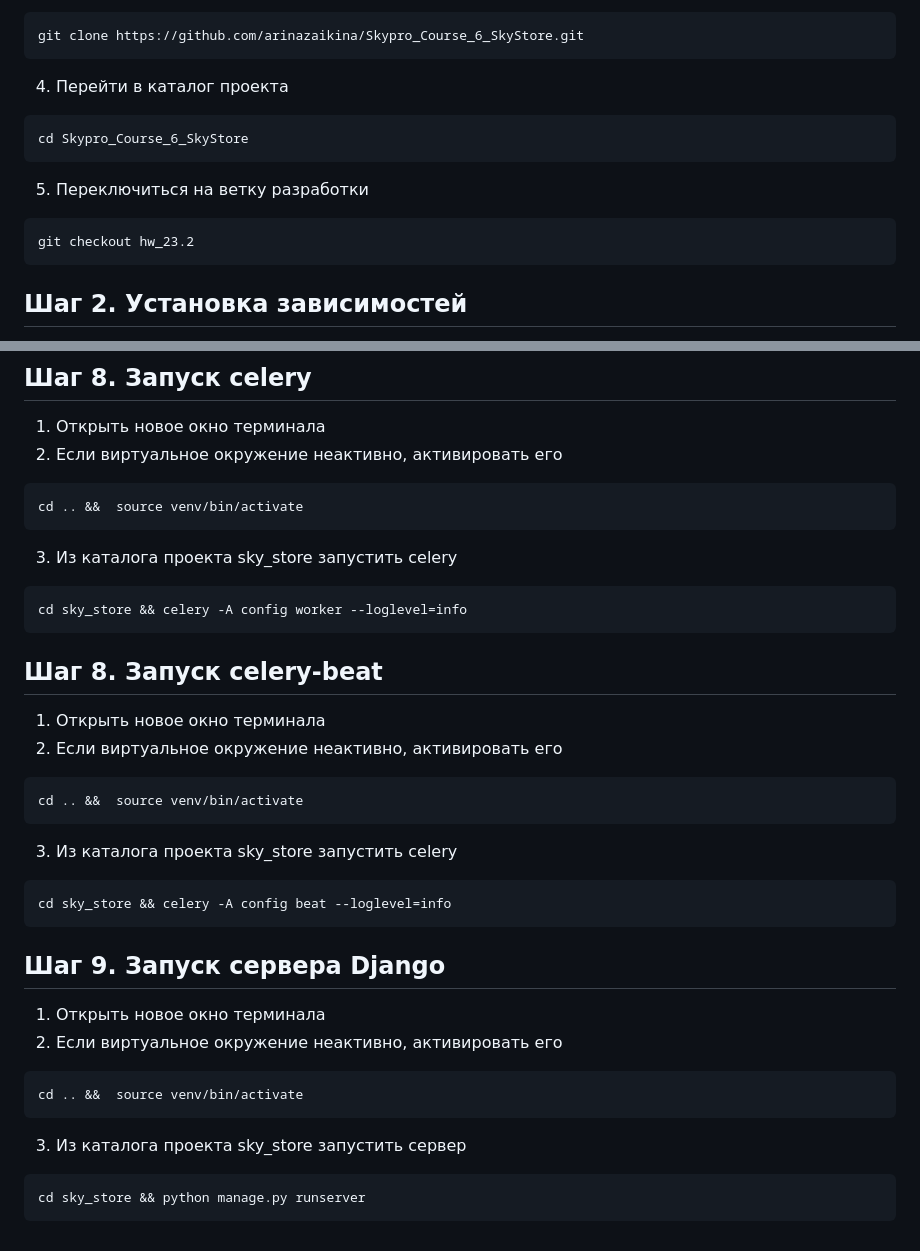
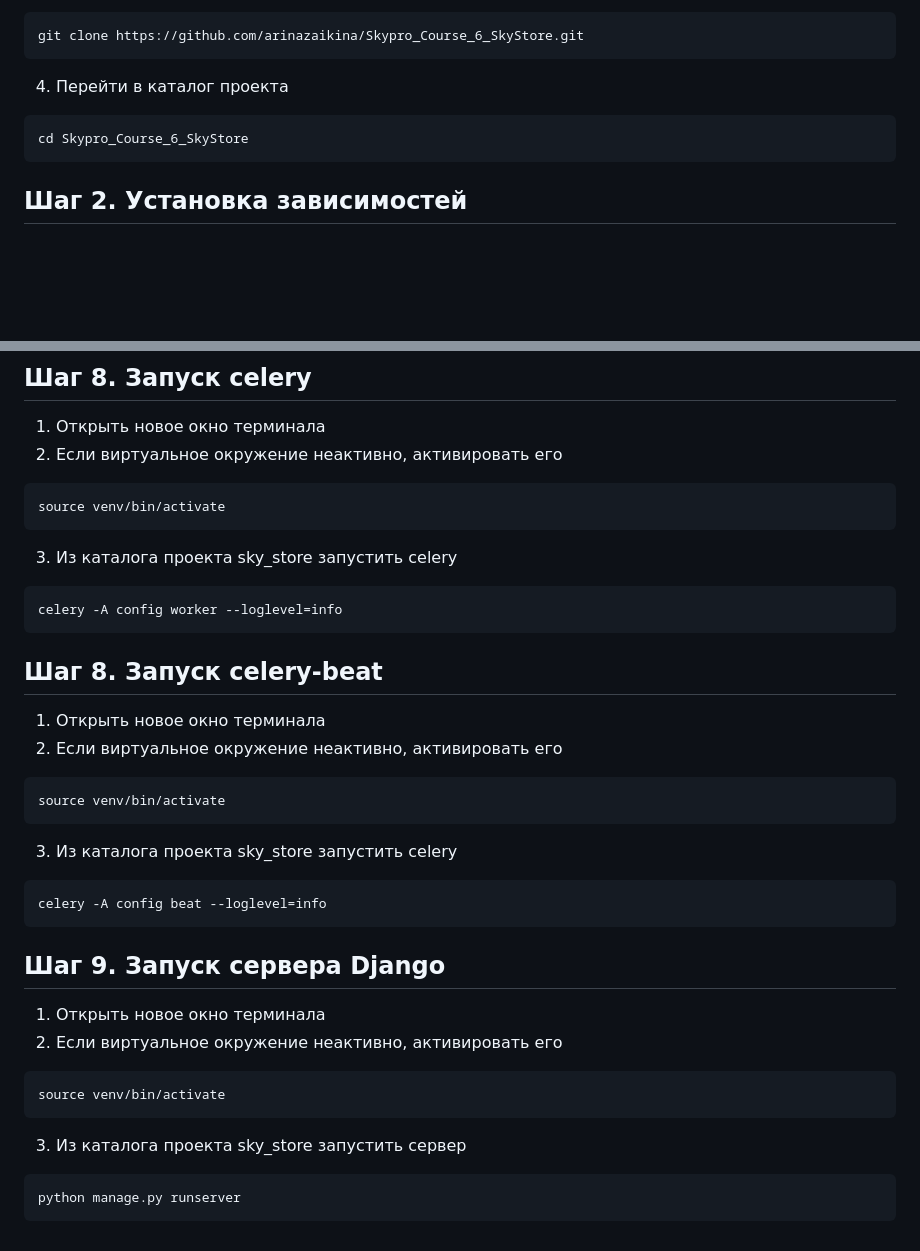
Before and after one commit to arinazaikina/Skypro_Course_6_SkyStore, a Markdown page: README.md, 2 parts joined by grey strips. Rendered like a GitHub page; blank space fills up the shorter version.

````diff
--- a/README.md
+++ b/README.md
@@ -10,10 +10,6 @@ git clone https://github.com/arinazaikina/Skypro_Course_6_SkyStore.git
 4. Перейти в каталог проекта
 ```bash
 cd Skypro_Course_6_SkyStore
-```
-5. Переключиться на ветку разработки
-```bash
-git checkout hw_23.2
 ```
 
 ## Шаг 2. Установка зависимостей
@@ -126,31 +122,31 @@ python manage.py loaddata app_newsletter_data.json
 1. Открыть новое окно терминала
 2. Если виртуальное окружение неактивно, активировать его
 ```bash
-cd .. &&  source venv/bin/activate
+source venv/bin/activate
 ```
 3. Из каталога проекта sky_store запустить celery
 ```bash
-cd sky_store && celery -A config worker --loglevel=info
+celery -A config worker --loglevel=info
 ```
 
 ## Шаг 8. Запуск celery-beat
 1. Открыть новое окно терминала
 2. Если виртуальное окружение неактивно, активировать его
 ```bash
-cd .. &&  source venv/bin/activate
+source venv/bin/activate
 ```
 3. Из каталога проекта sky_store запустить celery
 ```bash
-cd sky_store && celery -A config beat --loglevel=info
+celery -A config beat --loglevel=info
 ```
 
 ## Шаг 9. Запуск сервера Django
 1. Открыть новое окно терминала
 2. Если виртуальное окружение неактивно, активировать его
 ```bash
-cd .. &&  source venv/bin/activate
+source venv/bin/activate
 ```
 3. Из каталога проекта sky_store запустить сервер
 ```bash
-cd sky_store && python manage.py runserver
+python manage.py runserver
 ```
````
